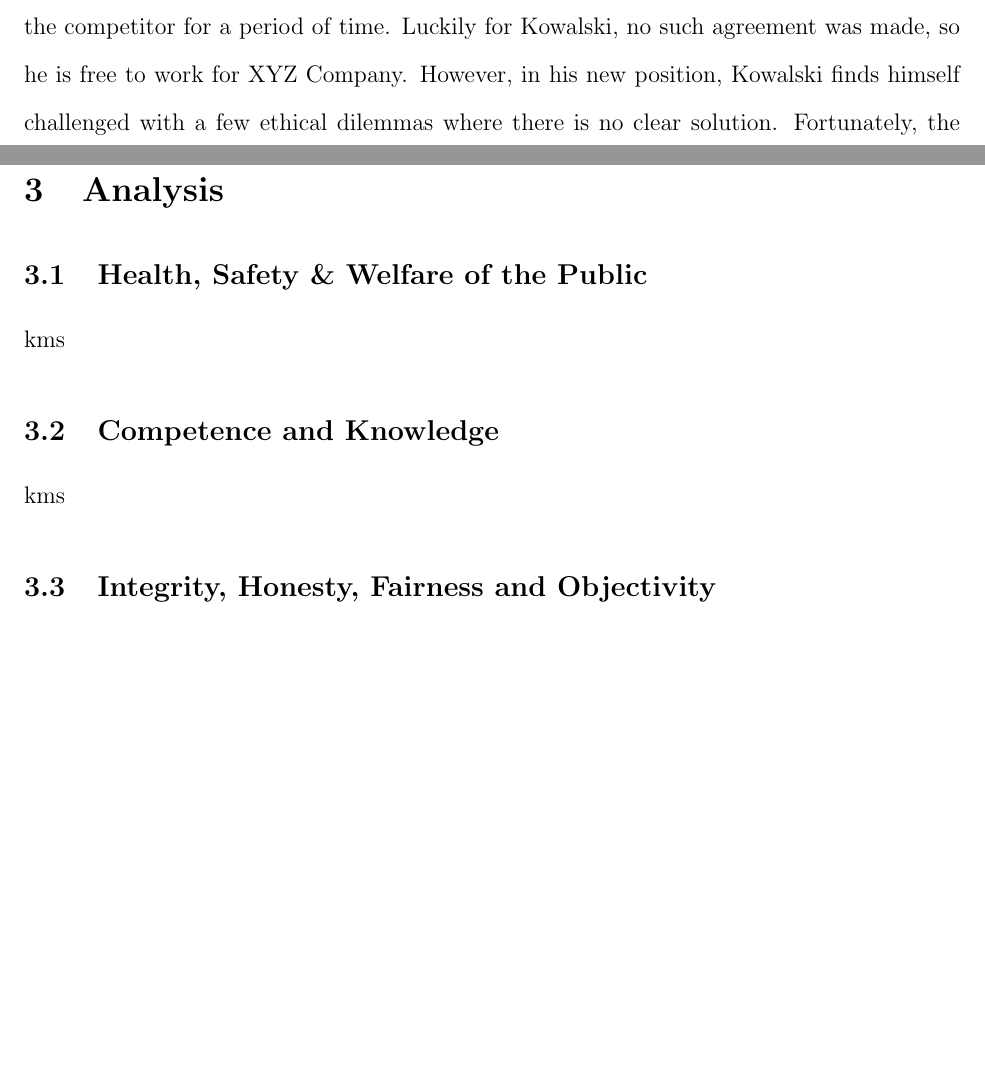
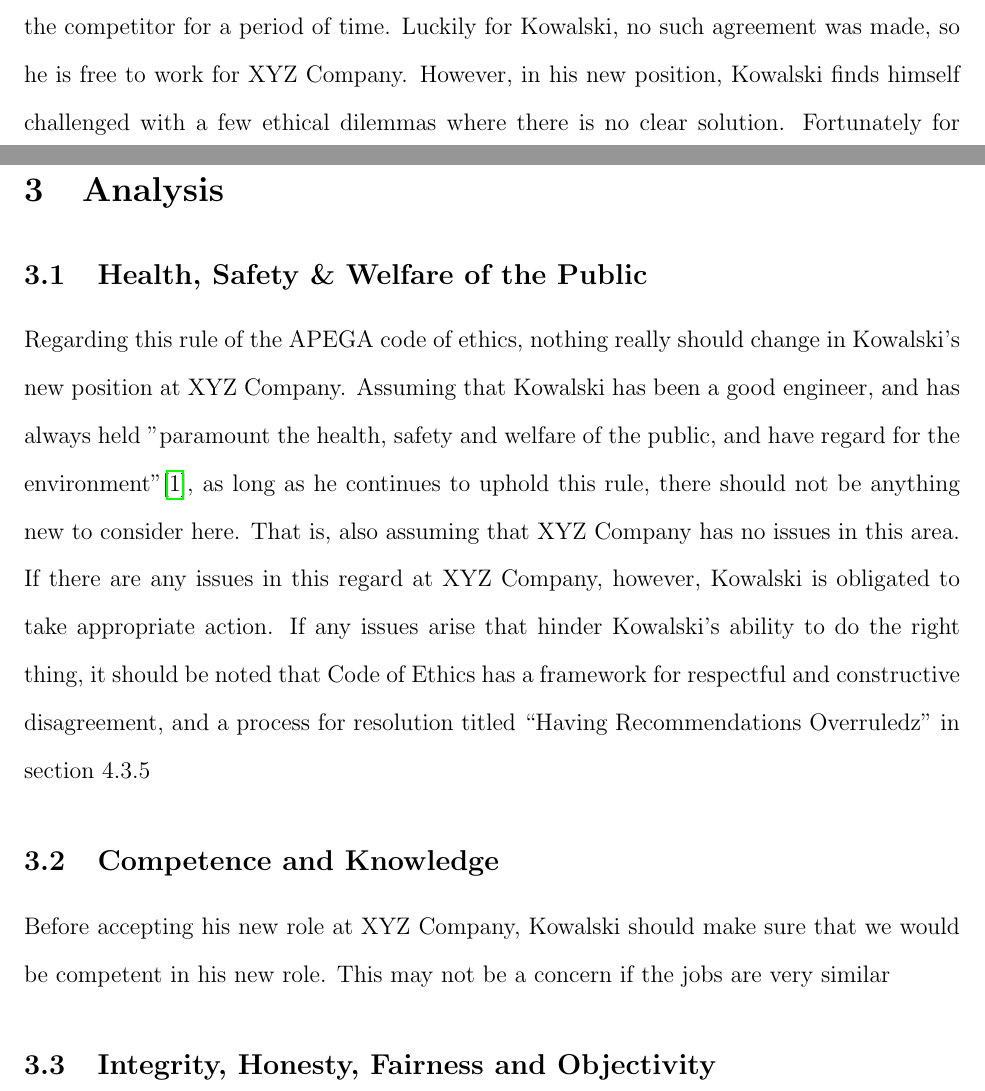
Before and after one commit to Arunscape/LaTeX-Stuff, a LaTeX document (Work-Term-Reports/wkexp903/report.tex): two parts of pages 2 and 3 of 4, joined at a grey line, cut so that both start at the same text, the shorter picture padded with empty space. Compiled offline with pdfLaTeX.

Commit message:
another paragraph

```diff
--- a/Work-Term-Reports/wkexp903/report.tex
+++ b/Work-Term-Reports/wkexp903/report.tex
@@ -66,16 +66,22 @@
 the job on, because he was not sure if he signed an agreement with ABC Company that limited his ability to work for the
 competitor for a period of time. Luckily for Kowalski, no such agreement was made, so he is free to work for XYZ Company.
 However, in his new position, Kowalski finds himself challenged with a few ethical dilemmas where there is no clear solution.
-Fortunately, the APEGA Code of Ethics exists, and can be used to aid with his decision making process.
+Fortunately for Kowalski, the APEGA Code of Ethics can be used to aid with his decision making process.
 
 
 \section{Analysis}
 
 \subsection{Health, Safety \& Welfare of the Public}
-kms
+Regarding this rule of the APEGA code of ethics, nothing really should change in Kowalski's new position at XYZ Company.
+Assuming that Kowalski has been a good engineer, and has always held "paramount the health, safety and welfare of the public, and have regard for the
+environment"\cite{apegacode}, as long as he continues to uphold this rule, there should not be anything new to consider here. That is,
+also assuming that XYZ Company has no issues in this area. If there are any issues in this regard at XYZ Company, however, Kowalski is obligated to take appropriate action.
+If any issues arise that hinder Kowalski's ability to do the right thing, it should be noted that Code of Ethics has a framework for respectful and constructive disagreement, and a process for
+resolution titled “Having Recommendations Overruledz" in section 4.3.5
 
 \subsection{Competence and Knowledge}
-kms
+Before accepting his new role at XYZ Company, Kowalski should make sure that we would be competent in his new role.
+This may not be a concern if the jobs are very similar
 
 \subsection{Integrity, Honesty, Fairness and Objectivity}
 kms
```
Also changed, not shown: Work-Term-Reports/wkexp903/report.pdf, Work-Term-Reports/wkexp903/report.tex (2 more changed lines).
